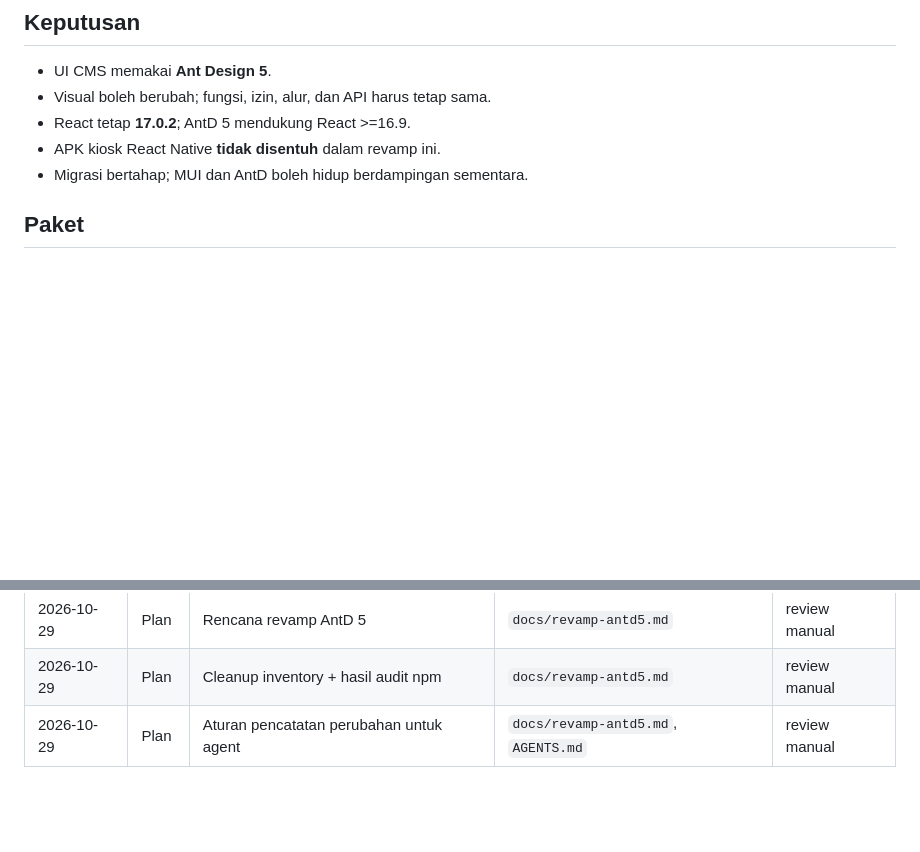
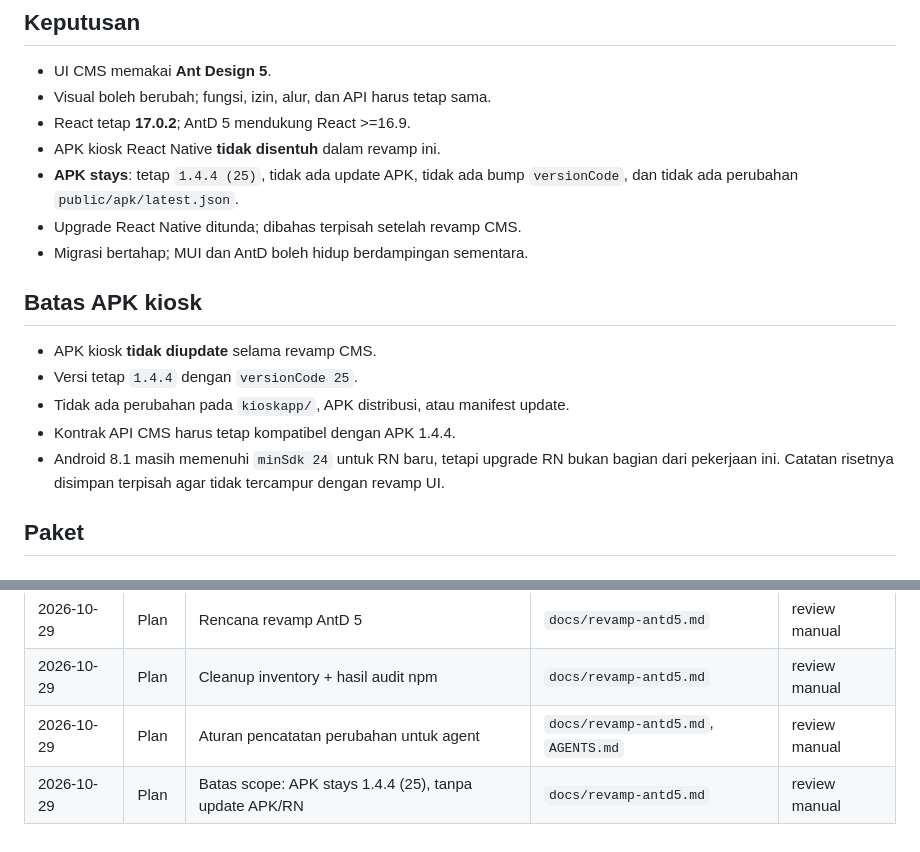
Before and after one commit to goodmeow/app_booking, a Markdown page: docs/revamp-antd5.md, 2 parts joined by grey strips. Rendered like a GitHub page; blank space fills up the shorter version.

Commit message:
docs: keep kiosk APK frozen during CMS revamp

```diff
--- a/docs/revamp-antd5.md
+++ b/docs/revamp-antd5.md
@@ -17,7 +17,20 @@ Tanggal: 2026-10-29.
 - Visual boleh berubah; fungsi, izin, alur, dan API harus tetap sama.
 - React tetap **17.0.2**; AntD 5 mendukung React >=16.9.
 - APK kiosk React Native **tidak disentuh** dalam revamp ini.
+- **APK stays**: tetap `1.4.4 (25)`, tidak ada update APK, tidak ada bump
+  `versionCode`, dan tidak ada perubahan `public/apk/latest.json`.
+- Upgrade React Native ditunda; dibahas terpisah setelah revamp CMS.
 - Migrasi bertahap; MUI dan AntD boleh hidup berdampingan sementara.
+
+## Batas APK kiosk
+
+- APK kiosk **tidak diupdate** selama revamp CMS.
+- Versi tetap `1.4.4` dengan `versionCode 25`.
+- Tidak ada perubahan pada `kioskapp/`, APK distribusi, atau manifest update.
+- Kontrak API CMS harus tetap kompatibel dengan APK 1.4.4.
+- Android 8.1 masih memenuhi `minSdk 24` untuk RN baru, tetapi upgrade RN
+  bukan bagian dari pekerjaan ini. Catatan risetnya disimpan terpisah agar
+  tidak tercampur dengan revamp UI.
 
 ## Paket
 
@@ -226,3 +239,4 @@ baris baru di bawah.
 | 2026-10-29 | Plan | Rencana revamp AntD 5 | `docs/revamp-antd5.md` | review manual |
 | 2026-10-29 | Plan | Cleanup inventory + hasil audit npm | `docs/revamp-antd5.md` | review manual |
 | 2026-10-29 | Plan | Aturan pencatatan perubahan untuk agent | `docs/revamp-antd5.md`, `AGENTS.md` | review manual |
+| 2026-10-29 | Plan | Batas scope: APK stays 1.4.4 (25), tanpa update APK/RN | `docs/revamp-antd5.md` | review manual |
```
